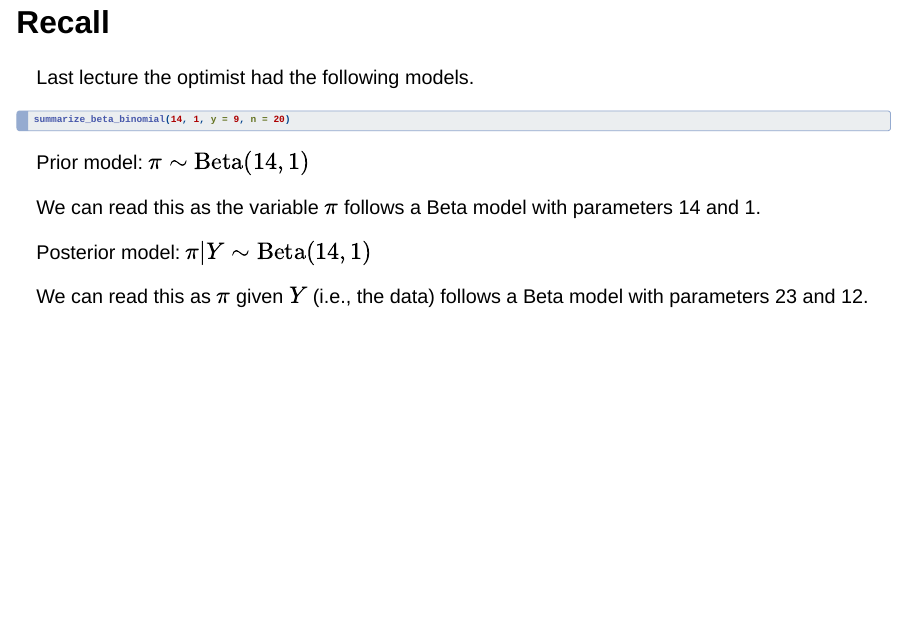
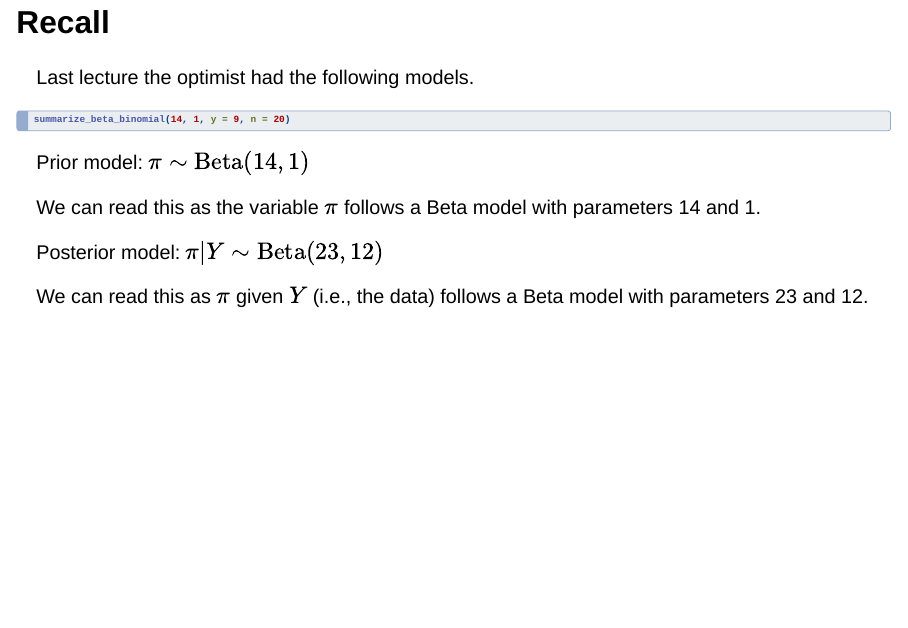
Before and after one commit to stats6-fa23/slides, a Quarto document (week06/6b-ci-ht.qmd): page 3 of 24. Rendered offline with R 4.5, knitr and Pandoc in place of Quarto, with nearby package versions; the code chunks are not run, so their results and figures are left out; drawn as Slidy slides in place of the format the file asks for.

Commit message:
fix typos

```diff
--- a/week06/6b-ci-ht.qmd
+++ b/week06/6b-ci-ht.qmd
@@ -48,7 +48,7 @@ We can read this as the variable $\pi$ follows a Beta model with parameters 14 a
 
 . . .
 
-Posterior model: $\pi|Y \sim \text{Beta}(14, 1)$
+Posterior model: $\pi|Y \sim \text{Beta}(23, 12)$
 
 We can read this as $\pi$ given $Y$ (i.e., the data) follows a Beta model with parameters 23 and 12.
 
```
Also changed, not shown: week06/6b-ci-ht.html, week06/6b-ci-ht_files/figure-revealjs/unnamed-chunk-11-1.png, week06/6b-ci-ht_files/figure-revealjs/unnamed-chunk-4-1.png, week06/6b-ci-ht_files/figure-revealjs/unnamed-chunk-6-1.png, week06/6b-ci-ht_files/figure-revealjs/unnamed-chunk-7-1.png.
